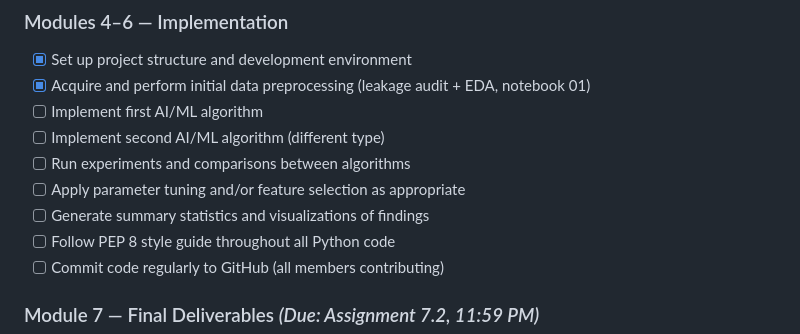
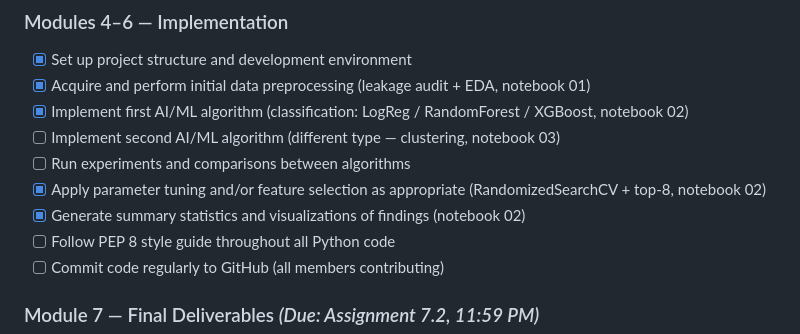
Before and after one commit to jjusticeusd/AAI-501-Final-Team-Project-Group2, a Markdown page: README.md, the part around one of its changes. Rendered like a GitHub page.

```diff
--- a/README.md
+++ b/README.md
@@ -71,11 +71,11 @@ everyday `uv` commands, and the shared-notebook workflow.
 ### Modules 4–6 — Implementation
 - [x] Set up project structure and development environment
 - [x] Acquire and perform initial data preprocessing (leakage audit + EDA, notebook 01)
-- [ ] Implement first AI/ML algorithm
-- [ ] Implement second AI/ML algorithm (different type)
+- [x] Implement first AI/ML algorithm (classification: LogReg / RandomForest / XGBoost, notebook 02)
+- [ ] Implement second AI/ML algorithm (different type — clustering, notebook 03)
 - [ ] Run experiments and comparisons between algorithms
-- [ ] Apply parameter tuning and/or feature selection as appropriate
-- [ ] Generate summary statistics and visualizations of findings
+- [x] Apply parameter tuning and/or feature selection as appropriate (RandomizedSearchCV + top-8, notebook 02)
+- [x] Generate summary statistics and visualizations of findings (notebook 02)
 - [ ] Follow PEP 8 style guide throughout all Python code
 - [ ] Commit code regularly to GitHub (all members contributing)
 
```
Also changed, not shown: other parts of README.md (+1 -1 lines).
